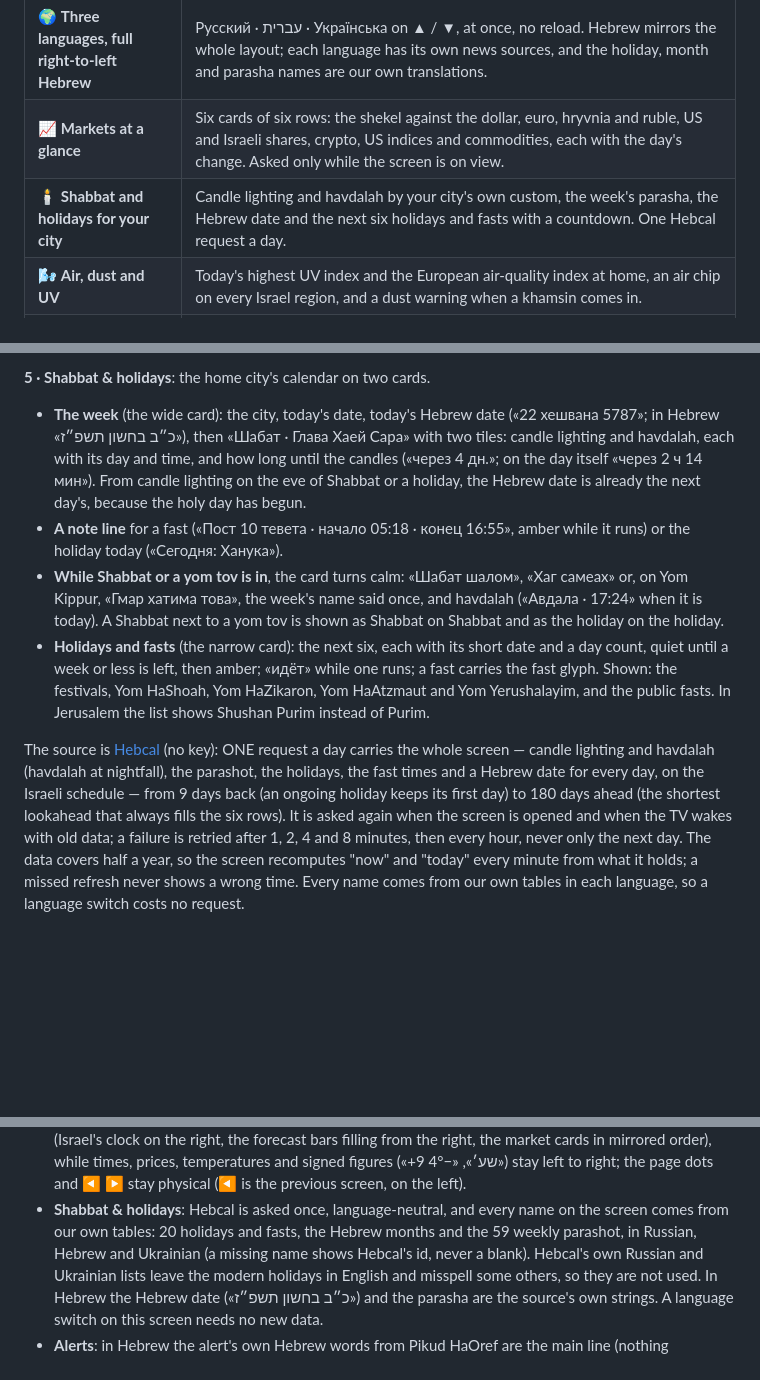
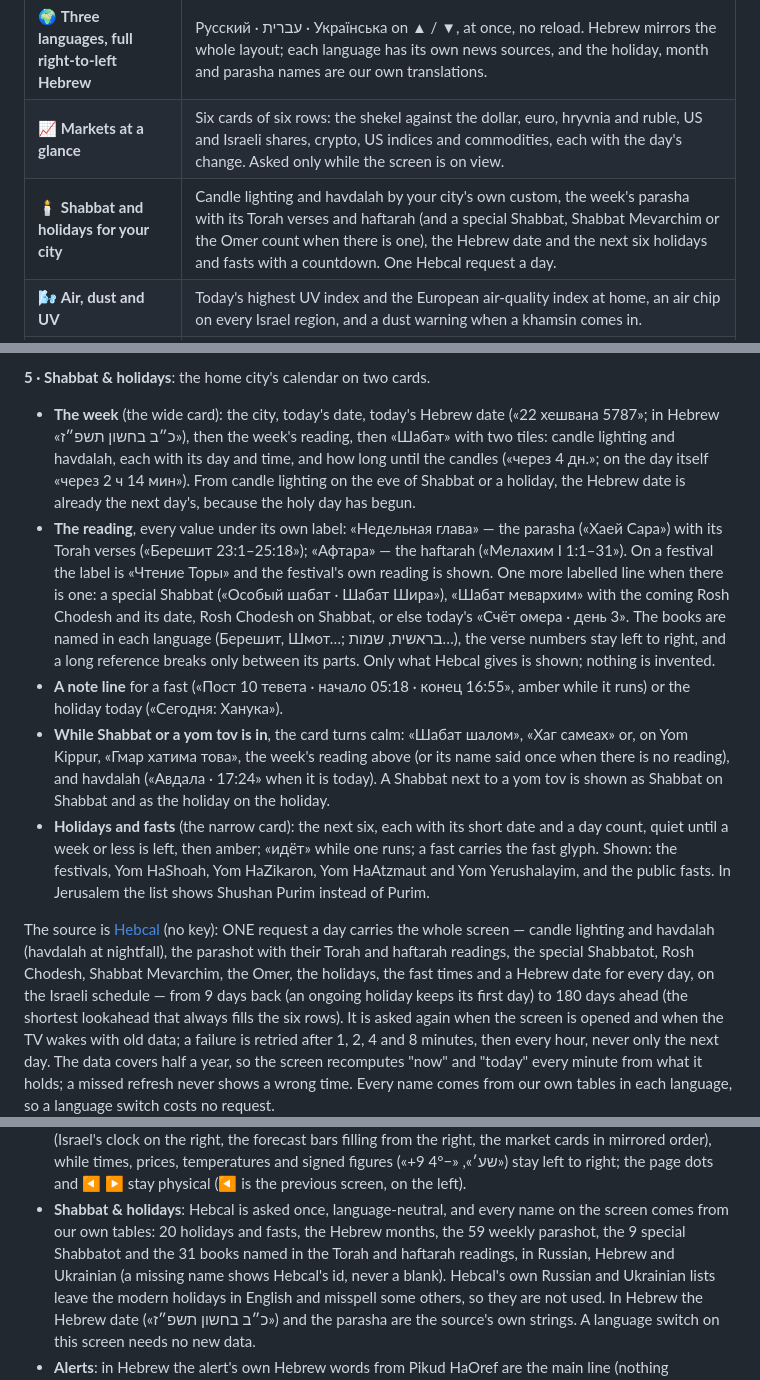
Before and after one commit to yaroslavrudenko/home-dashboard-tv, a Markdown page: README.md, 3 parts joined by grey strips. Drawn GitHub-style; blank space fills up the shorter version.

```diff
--- a/README.md
+++ b/README.md
@@ -58,7 +73,7 @@ generation. It is developed and tested on the owner's 2017 Samsung UE50MU7000.
 | 📺 **An installed app for every Samsung generation** | A signed Tizen `.wgt` for Samsung Smart TVs from 2017 to the newest models, kept compatible down to Tizen 3.0 / Chromium 47 (tested on the owner's UE50MU7000): plain ES5, no framework, no bundler, no backend. |
 | 🌍 **Three languages, full right-to-left Hebrew** | Русский · עברית · Українська on ▲ / ▼, at once, no reload. Hebrew mirrors the whole layout; each language has its own news sources, and the holiday, month and parasha names are our own translations. |
 | 📈 **Markets at a glance** | Six cards of six rows: the shekel against the dollar, euro, hryvnia and ruble, US and Israeli shares, crypto, US indices and commodities, each with the day's change. Asked only while the screen is on view. |
-| 🕯️ **Shabbat and holidays for your city** | Candle lighting and havdalah by your city's own custom, the week's parasha, the Hebrew date and the next six holidays and fasts with a countdown. One Hebcal request a day. |
+| 🕯️ **Shabbat and holidays for your city** | Candle lighting and havdalah by your city's own custom, the week's parasha with its Torah verses and haftarah (and a special Shabbat, Shabbat Mevarchim or the Omer count when there is one), the Hebrew date and the next six holidays and fasts with a countdown. One Hebcal request a day. |
 | 🌬️ **Air, dust and UV** | Today's highest UV index and the European air-quality index at home, an air chip on every Israel region, and a dust warning when a khamsin comes in. |
 | 🚗 **Live Israeli traffic** | Ten routes from your home city (Rehovot by default) with Mapbox `driving-traffic` times and the delay against a typical day, plus a live traffic map around home. |
 | 🚨 **Pikud HaOref alerts everywhere** | Checked every 5 seconds; an alert in your home city opens the Alerts screen at once, red and full, with an attention sound, and a red line «Тревога в Реховоте» stays at the top of every other screen; a quiet line for nearby towns, an Alerts screen with the recent alerts in Israel, and a safe preview on the blue key. Never a false "all clear". |
@@ -287,13 +302,19 @@ the rate tables.
 **5 · Shabbat & holidays**: the home city's calendar on two cards.
 
 - **The week** (the wide card): the city, today's date, today's Hebrew date («22 хешвана 5787»; in Hebrew «כ״ב בחשון
-  תשפ״ז»), then «Шабат · Глава Хаей Сара» with two tiles: candle lighting and havdalah, each with its day and time, and
+  תשפ״ז»), then the week's reading, then «Шабат» with two tiles: candle lighting and havdalah, each with its day and time, and
   how long until the candles («через 4 дн.»; on the day itself «через 2 ч 14 мин»). From candle lighting on the eve of
   Shabbat or a holiday, the Hebrew date is already the next day's, because the holy day has begun.
+- **The reading**, every value under its own label: «Недельная глава» — the parasha («Хаей Сара») with its Torah verses
+  («Берешит 23:1–25:18»); «Афтара» — the haftarah («Мелахим I 1:1–31»). On a festival the label is «Чтение Торы» and the
+  festival's own reading is shown. One more labelled line when there is one: a special Shabbat («Особый шабат · Шабат
+  Шира»), «Шабат мевархим» with the coming Rosh Chodesh and its date, Rosh Chodesh on Shabbat, or else today's «Счёт
+  омера · день 3». The books are named in each language (Берешит, Шмот…; בראשית, שמות…), the verse numbers stay left to
+  right, and a long reference breaks only between its parts. Only what Hebcal gives is shown; nothing is invented.
 - **A note line** for a fast («Пост 10 тевета · начало 05:18 · конец 16:55», amber while it runs) or the holiday today
   («Сегодня: Ханука»).
 - **While Shabbat or a yom tov is in**, the card turns calm: «Шабат шалом», «Хаг самеах» or, on Yom Kippur, «Гмар хатима
-  това», the week's name said once, and havdalah («Авдала · 17:24» when it is today). A Shabbat next to a yom tov is shown
+  това», the week's reading above (or its name said once when there is no reading), and havdalah («Авдала · 17:24» when it is today). A Shabbat next to a yom tov is shown
   as Shabbat on Shabbat and as the holiday on the holiday.
 - **Holidays and fasts** (the narrow card): the next six, each with its short date and a day count, quiet until a week or
   less is left, then amber; «идёт» while one runs; a fast carries the fast glyph. Shown: the festivals, Yom HaShoah, Yom
@@ -301,7 +322,8 @@ the rate tables.
   Purim.
 
 The source is [Hebcal](https://www.hebcal.com/) (no key): ONE request a day carries the whole screen — candle lighting and
-havdalah (havdalah at nightfall), the parashot, the holidays, the fast times and a Hebrew date for every day, on the Israeli
+havdalah (havdalah at nightfall), the parashot with their Torah and haftarah readings, the special Shabbatot, Rosh Chodesh,
+Shabbat Mevarchim, the Omer, the holidays, the fast times and a Hebrew date for every day, on the Israeli
 schedule — from 9 days back (an ongoing holiday keeps its first day) to 180 days ahead (the shortest lookahead that always
 fills the six rows). It is asked again when the screen is opened and when the TV wakes with old data; a failure is retried
 after 1, 2, 4 and 8 minutes, then every hour, never only the next day. The data covers half a year, so the screen recomputes
@@ -473,7 +495,8 @@ in the config is only the first start's language, `languages` the order of the s
   and signed figures («+9 שע׳», «−4°») stay left to right; the page dots and ◀ ▶ stay physical (◀ is the previous screen,
   on the left).
 - **Shabbat & holidays**: Hebcal is asked once, language-neutral, and every name on the screen comes from our own tables:
-  20 holidays and fasts, the Hebrew months and the 59 weekly parashot, in Russian, Hebrew and Ukrainian (a missing name
+  20 holidays and fasts, the Hebrew months, the 59 weekly parashot, the 9 special Shabbatot and the 31 books named in
+  the Torah and haftarah readings, in Russian, Hebrew and Ukrainian (a missing name
   shows Hebcal's id, never a blank). Hebcal's own Russian and Ukrainian lists leave the modern holidays in English and
   misspell some others, so they are not used. In Hebrew the Hebrew date («כ״ב בחשון תשפ״ז») and the parasha are the
   source's own strings. A language switch on this screen needs no new data.
```
Also changed, not shown: other parts of README.md (+23 -8 lines), docs/screenshots/he-5-shabbat.png, docs/screenshots/hero.png, 15 other files.
